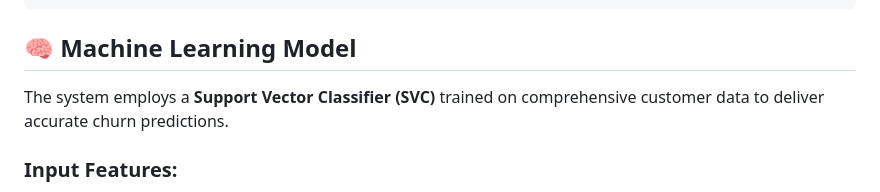
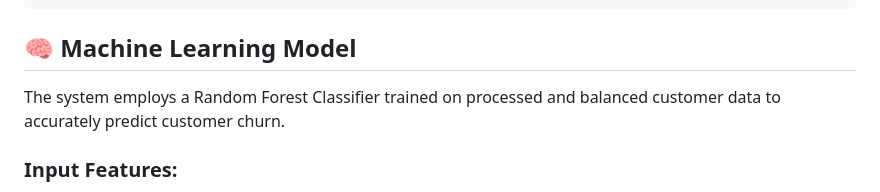
Before and after one commit to SaiChandVeera/Churn_Prediction_System, a Markdown page: README.md, the part around the change. Drawn GitHub-style.

```diff
--- a/README.md
+++ b/README.md
@@ -60,7 +60,7 @@ churn-prediction-app/
 
 ## 🧠 Machine Learning Model
 
-The system employs a **Support Vector Classifier (SVC)** trained on comprehensive customer data to deliver accurate churn predictions.
+The system employs a Random Forest Classifier trained on processed and balanced customer data to accurately predict customer churn.
 
 ### Input Features:
 - **Demographics**: Gender, Senior Citizen status, Partner, Dependents
```
